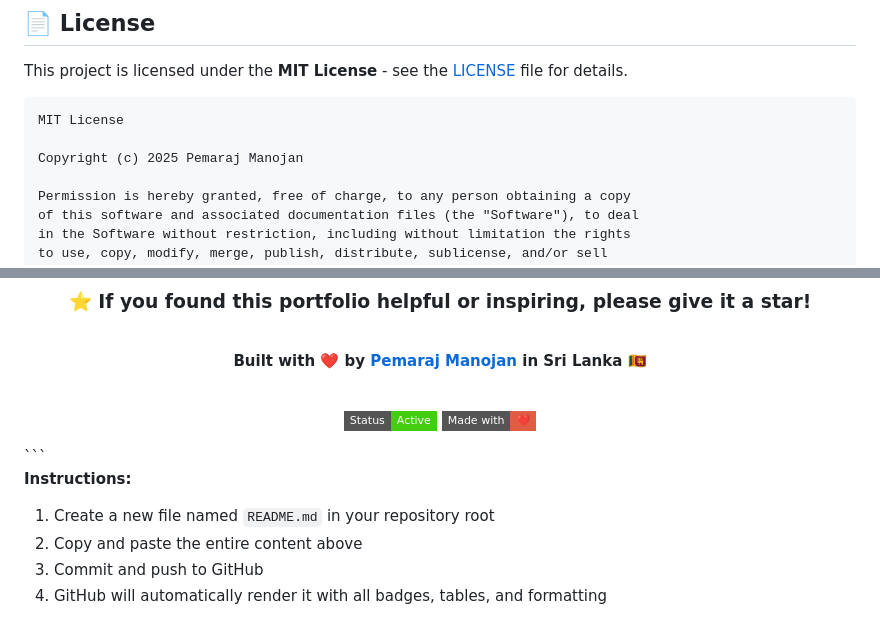
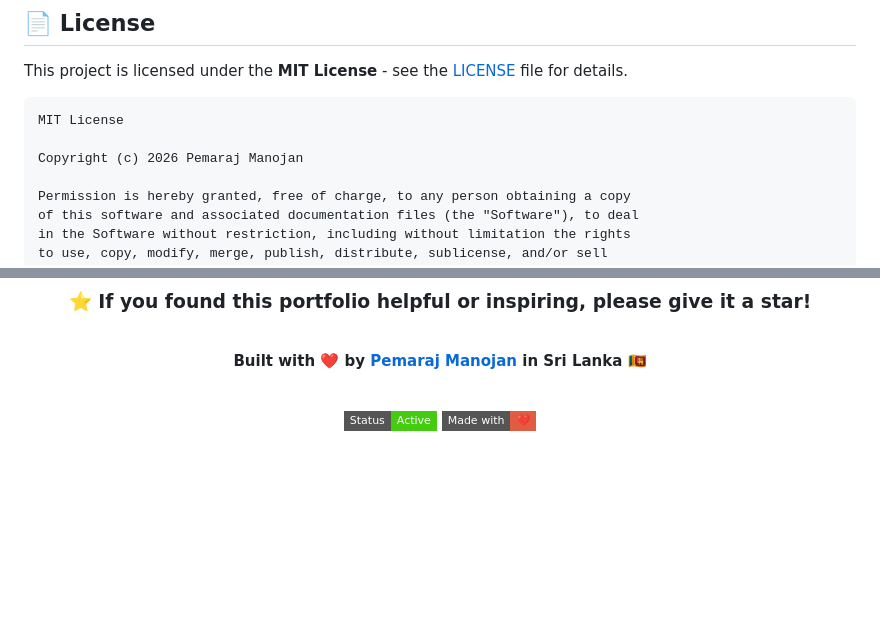
Before and after one commit to pmanojan/pemaraj-manojan-portfolio, a Markdown page: README.md, 2 parts joined by grey strips. Rendered like a GitHub page; badges without logos; blank space fills up the shorter version.

````diff
--- a/README.md
+++ b/README.md
@@ -205,7 +205,7 @@ This project is licensed under the **MIT License** - see the [LICENSE](LICENSE)
 ```
 MIT License
 
-Copyright (c) 2025 Pemaraj Manojan
+Copyright (c) 2026 Pemaraj Manojan
 
 Permission is hereby granted, free of charge, to any person obtaining a copy
 of this software and associated documentation files (the "Software"), to deal
@@ -258,10 +258,3 @@ Contributions are welcome! Feel free to:
 ![Made with Love](https://img.shields.io/badge/Made%20with-❤️-red?style=flat-square)
 
 </div>
-```
-
-**Instructions:**
-1. Create a new file named `README.md` in your repository root
-2. Copy and paste the entire content above
-3. Commit and push to GitHub
-4. GitHub will automatically render it with all badges, tables, and formatting
````
